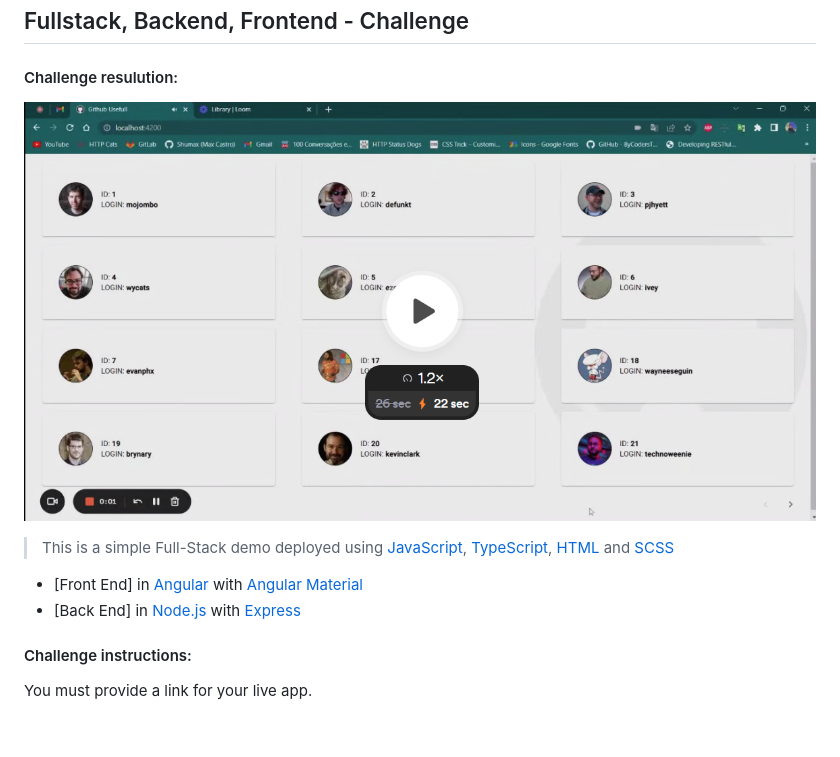
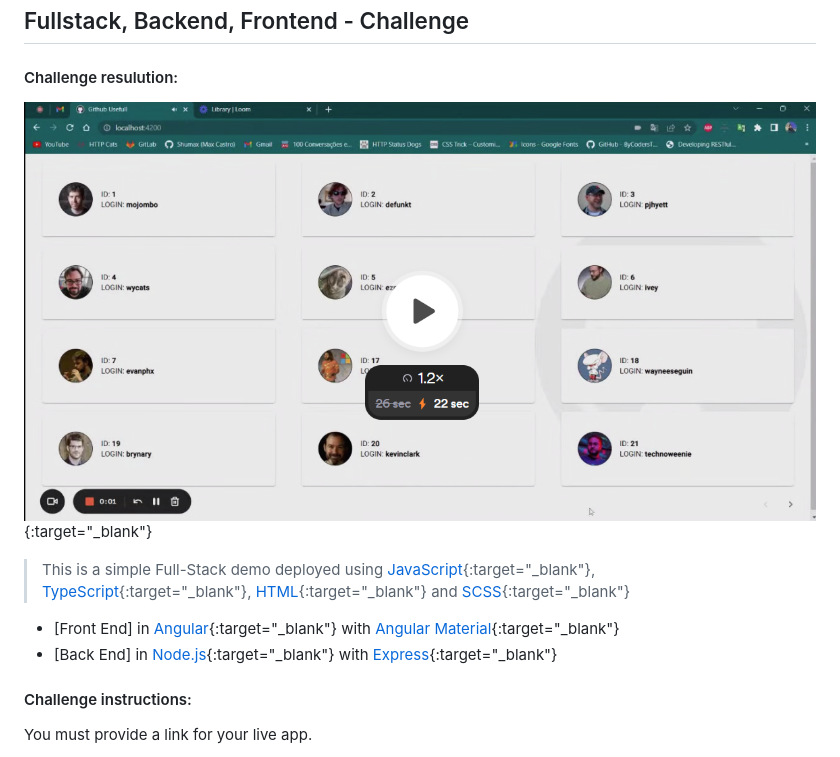
Before and after one commit to Shumax/usefull-github, a Markdown page: README.md, the part around the change. Drawn GitHub-style; blank space fills up the shorter version.

Commit message:
docs: redme

```diff
--- a/README.md
+++ b/README.md
@@ -2,13 +2,13 @@
 
 #### Challenge resulution:
 
-[![Recording Running](capture.png)](https://www.loom.com/embed/4d9ee453ab8747ecba30185b2075cdb1)
+[![Recording Running](capture.png)](https://www.loom.com/embed/4d9ee453ab8747ecba30185b2075cdb1){:target="_blank"}
 
 
-> This is a simple Full-Stack demo deployed using [JavaScript](https://developer.mozilla.org/en-US/docs/Learn/JavaScript/First_steps/What_is_JavaScript), [TypeScript](https://www.typescriptlang.org/), [HTML](https://developer.mozilla.org/en-US/docs/Web/HTML) and [SCSS](https://sass-lang.com/)
+> This is a simple Full-Stack demo deployed using [JavaScript](https://developer.mozilla.org/en-US/docs/Learn/JavaScript/First_steps/What_is_JavaScript){:target="_blank"}, [TypeScript](https://www.typescriptlang.org/){:target="_blank"}, [HTML](https://developer.mozilla.org/en-US/docs/Web/HTML){:target="_blank"} and [SCSS](https://sass-lang.com/){:target="_blank"}
 
-  - [Front End] in [Angular](https://angular.io/) with [Angular Material](https://material.angular.io/)
-  - [Back End] in [Node.js](https://nodejs.org/en) with [Express](https://expressjs.com/)
+  - [Front End] in [Angular](https://angular.io/){:target="_blank"} with [Angular Material](https://material.angular.io/){:target="_blank"}
+  - [Back End] in [Node.js](https://nodejs.org/en){:target="_blank"} with [Express](https://expressjs.com/){:target="_blank"}
 
 #### Challenge instructions:
 
```
